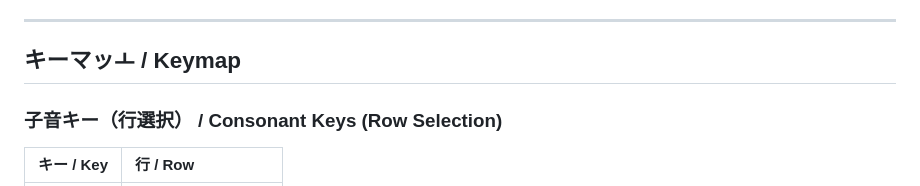
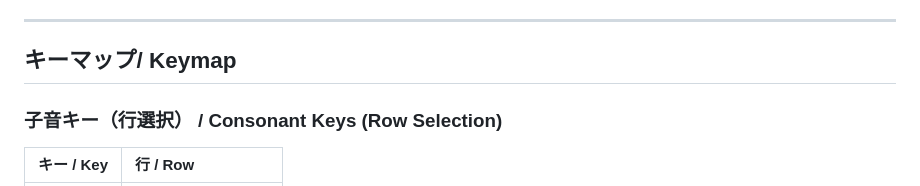
Before and after one commit to yuhkis/wkr-layout, a Markdown page: README.md, the part around the change. Drawn GitHub-style.

Commit message:
Fix typo in keymap section heading

```diff
--- a/README.md
+++ b/README.md
@@ -51,7 +51,7 @@ Additionally, each consonant key immediately produces the あ-column kana of its
 
 ---
 
-## キーマッㅗ / Keymap
+## キーマップ/ Keymap
 
 ### 子音キー（行選択） / Consonant Keys (Row Selection)
 
```
